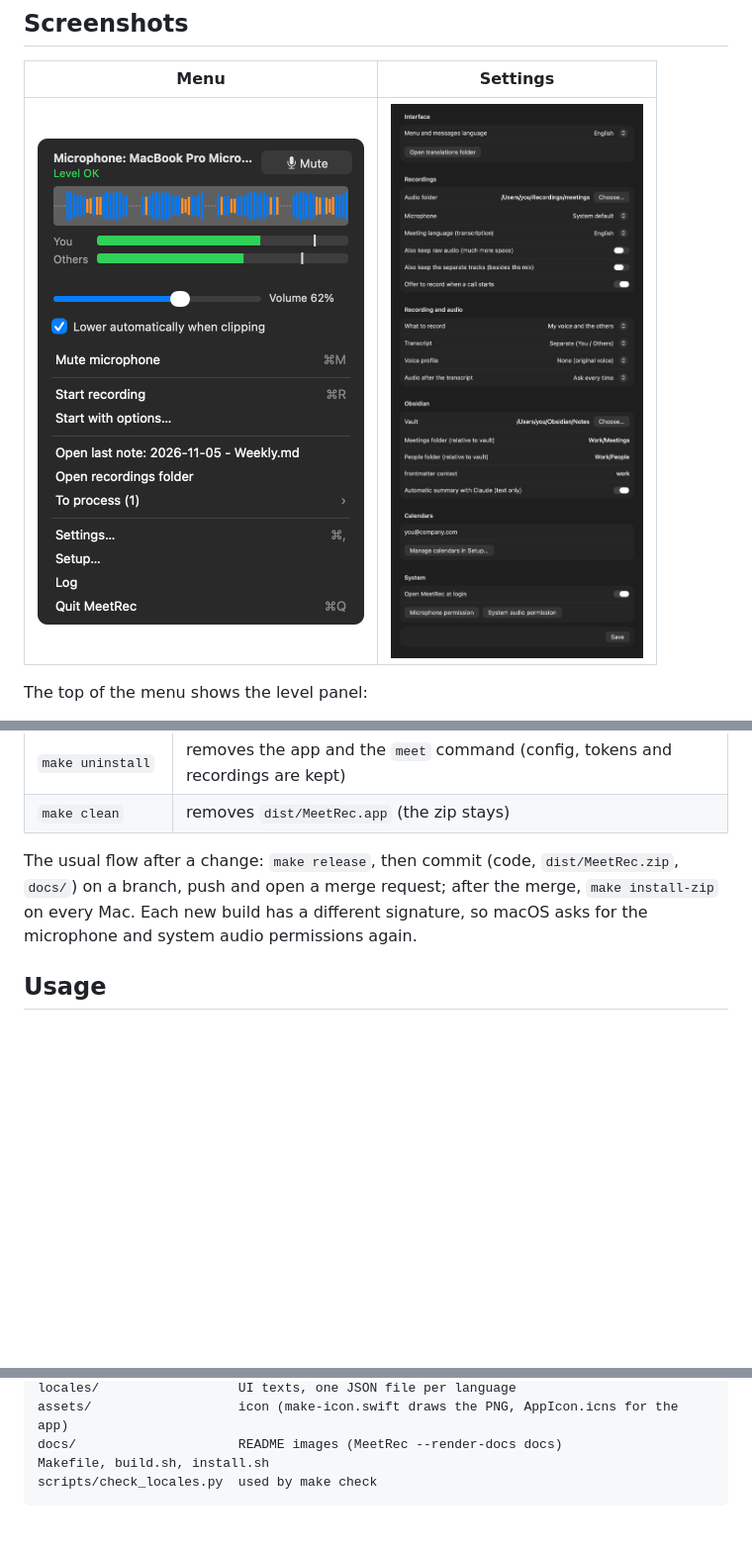
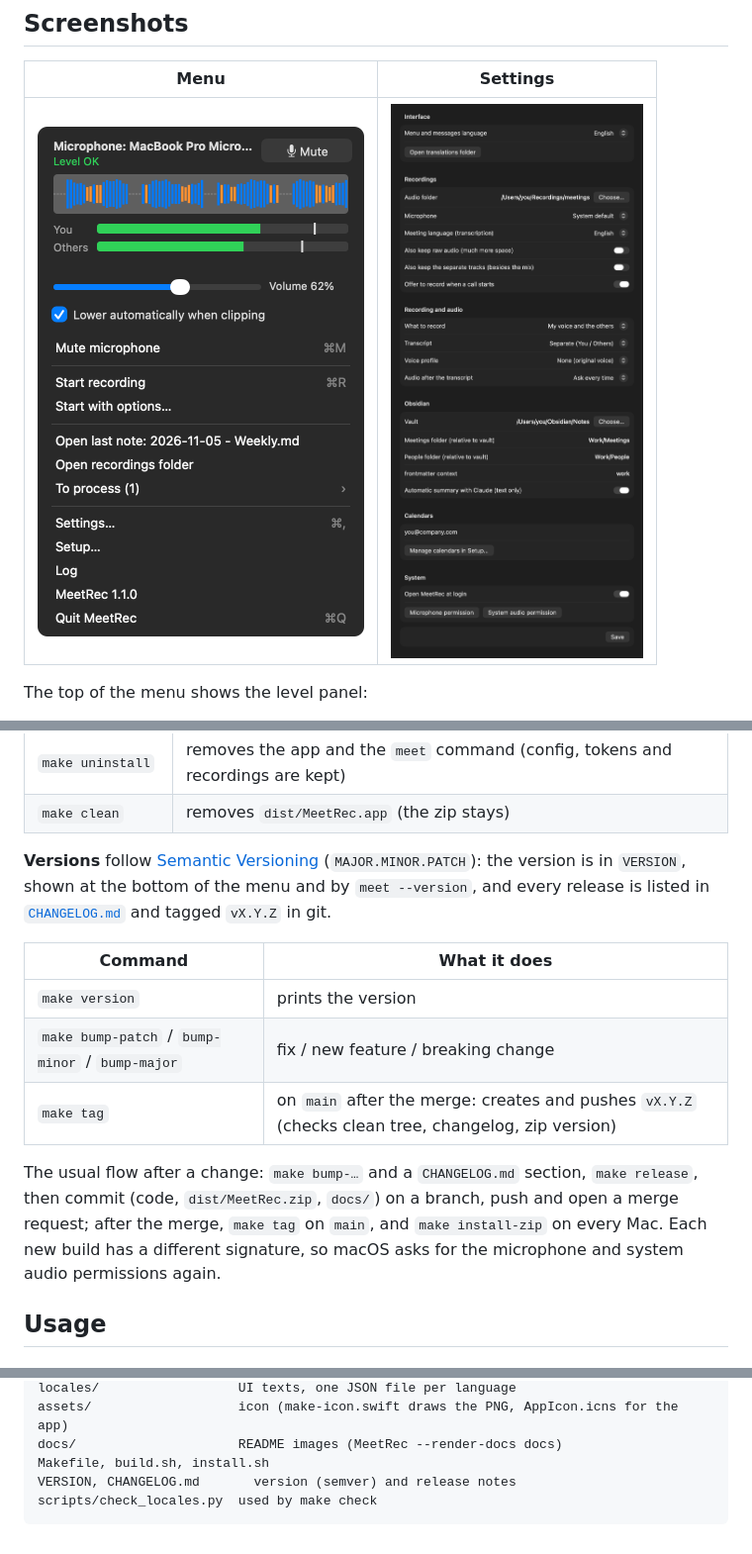
Before and after one commit to fabiottini/meetrec, a Markdown page: README.md, 3 parts joined by grey strips. Shown at 99% size. Rendered like a GitHub page; pictures changed too: docs/menu.png; blank space fills up the shorter version.

````diff
--- a/README.md
+++ b/README.md
@@ -127,8 +127,19 @@ make                # list the targets
 | `make uninstall` | removes the app and the `meet` command (config, tokens and recordings are kept) |
 | `make clean` | removes `dist/MeetRec.app` (the zip stays) |
 
-The usual flow after a change: `make release`, then commit (code, `dist/MeetRec.zip`, `docs/`) on a
-branch, push and open a merge request; after the merge, `make install-zip` on every Mac.
+**Versions** follow [Semantic Versioning](https://semver.org/) (`MAJOR.MINOR.PATCH`): the version is
+in `VERSION`, shown at the bottom of the menu and by `meet --version`, and every release is listed in
+[`CHANGELOG.md`](CHANGELOG.md) and tagged `vX.Y.Z` in git.
+
+| Command | What it does |
+|---|---|
+| `make version` | prints the version |
+| `make bump-patch` / `bump-minor` / `bump-major` | fix / new feature / breaking change |
+| `make tag` | on `main` after the merge: creates and pushes `vX.Y.Z` (checks clean tree, changelog, zip version) |
+
+The usual flow after a change: `make bump-…` and a `CHANGELOG.md` section, `make release`, then commit
+(code, `dist/MeetRec.zip`, `docs/`) on a branch, push and open a merge request; after the merge,
+`make tag` on `main`, and `make install-zip` on every Mac.
 Each new build has a different signature, so macOS asks for the microphone and system audio
 permissions again.
 
@@ -372,5 +383,6 @@ locales/                  UI texts, one JSON file per language
 assets/                   icon (make-icon.swift draws the PNG, AppIcon.icns for the app)
 docs/                     README images (MeetRec --render-docs docs)
 Makefile, build.sh, install.sh
+VERSION, CHANGELOG.md       version (semver) and release notes
 scripts/check_locales.py  used by make check
 ```
````
Also changed, not shown: CHANGELOG.md (added, +27 -0 lines), 7 other files.
